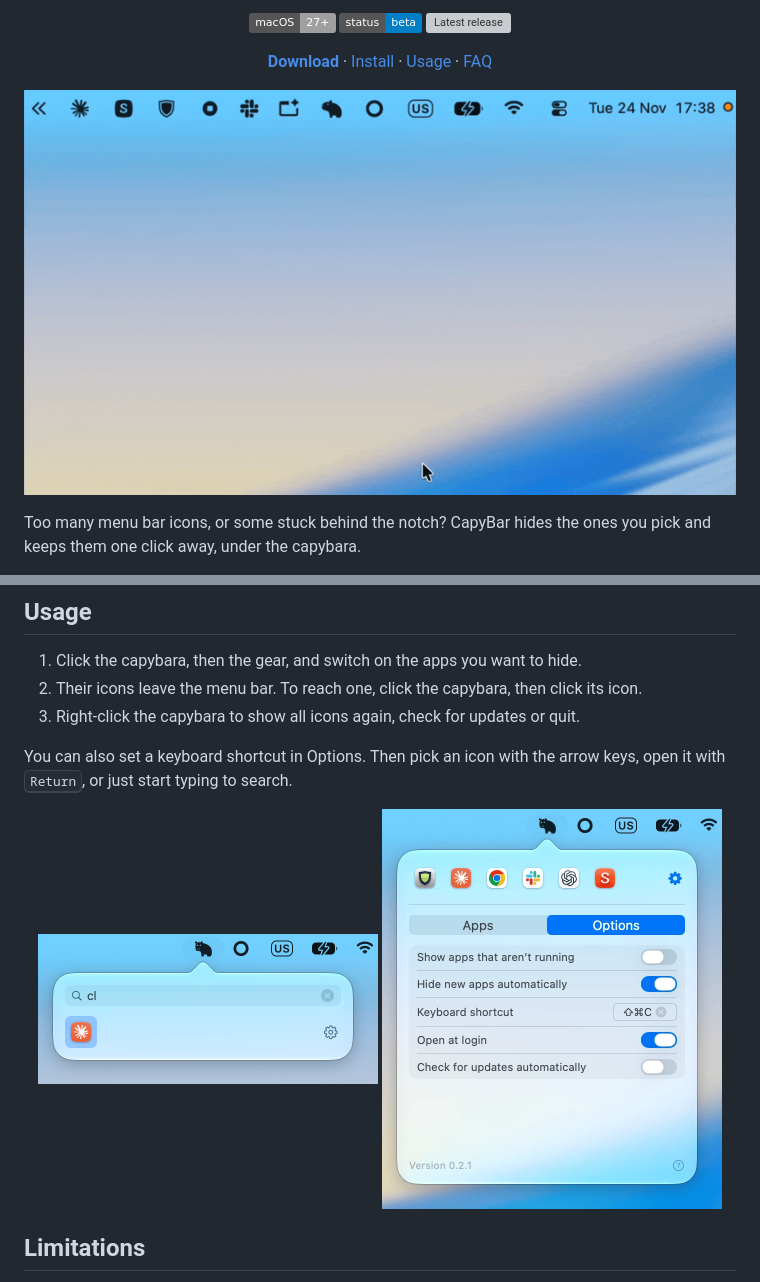
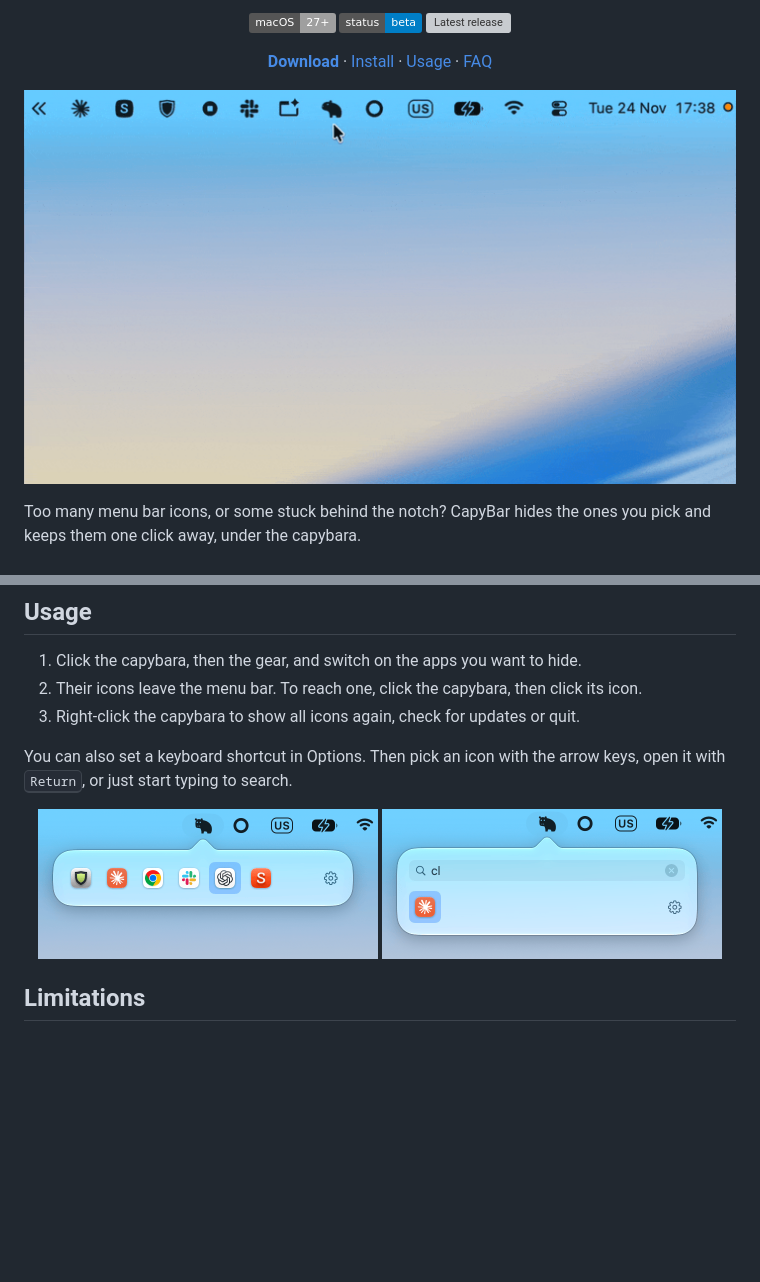
Before and after one commit to stepn1k/CapyBar, a Markdown page: README.md, 2 parts joined by grey strips. Rendered like a GitHub page; pictures changed too: docs/demo.gif, docs/screenshot-keyboard.png (added), docs/screenshot-options.png (deleted); badges without logos; blank space fills up the shorter version; grey boxes are pictures that could not be loaded.

Commit message:
Tighten the README demo GIF and line up the screenshots
The GIF now starts with the panel open and skips the idle pause, so it
shows less empty desktop. The two screenshots under Usage now have the
same height, and the outdated Options screenshot is removed.

```diff
--- a/README.md
+++ b/README.md
@@ -22,7 +22,7 @@
 </p>
 
 <p align="center">
-  <img src="docs/demo.gif" width="800" alt="Switching on apps in CapyBar's settings removes their icons from the menu bar. Clicking the capybara shows them in a panel.">
+  <img src="docs/demo.gif" width="720" alt="Switching on apps in CapyBar's settings removes their icons from the menu bar. Clicking the capybara shows them in a panel.">
 </p>
 
 Too many menu bar icons, or some stuck behind the notch? CapyBar hides the ones you pick and keeps them one click away, under the capybara.
@@ -56,8 +56,8 @@ scripts/bundle.sh --install
 You can also set a keyboard shortcut in Options. Then pick an icon with the arrow keys, open it with <kbd>Return</kbd>, or just start typing to search.
 
 <p align="center">
+  <img src="docs/screenshot-keyboard.png" width="340" alt="An icon picked with the arrow keys, ready to open with Return">
   <img src="docs/screenshot-search.png" width="340" alt="Typing “cl” narrows the panel down to Claude">
-  <img src="docs/screenshot-options.png" width="340" alt="Settings, Options tab: show apps that aren't running, hide new apps automatically, keyboard shortcut, open at login, automatic update checks">
 </p>
 
 ## Limitations
```
